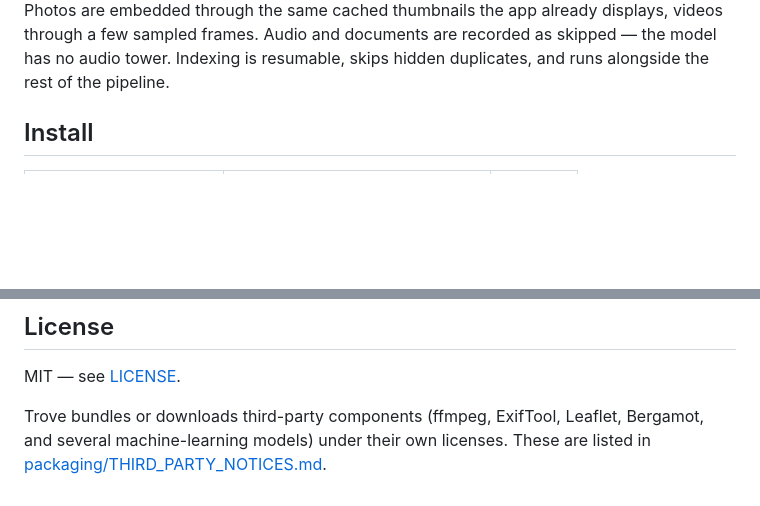
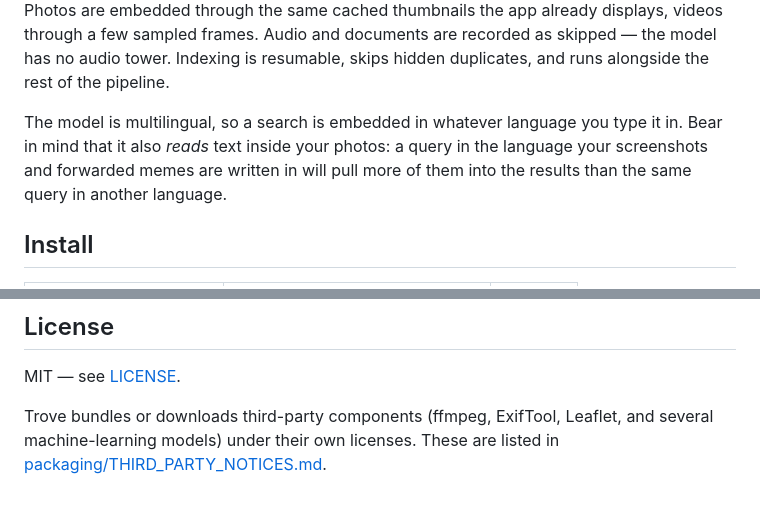
Before and after one commit to gapsa-0/Trove, a Markdown page: README.md, 2 parts joined by grey strips. GitHub-like rendering; blank space fills up the shorter version.

```diff
--- a/README.md
+++ b/README.md
@@ -115,6 +115,11 @@ nothing is fetched. Photos are embedded through the same cached thumbnails the
 app already displays, videos through a few sampled frames. Audio and documents
 are recorded as skipped — the model has no audio tower. Indexing is resumable,
 skips hidden duplicates, and runs alongside the rest of the pipeline.
+
+The model is multilingual, so a search is embedded in whatever language you
+type it in. Bear in mind that it also *reads* text inside your photos: a query
+in the language your screenshots and forwarded memes are written in will pull
+more of them into the results than the same query in another language.
 
 ## Install
 
@@ -268,6 +273,5 @@ no public roadmap; the changelog is the record of what has actually landed.
 MIT — see [LICENSE](LICENSE).
 
 Trove bundles or downloads third-party components (ffmpeg, ExifTool, Leaflet,
-Bergamot, and several machine-learning models) under their own licenses. These
-are listed in
-[packaging/THIRD_PARTY_NOTICES.md](packaging/THIRD_PARTY_NOTICES.md).
+and several machine-learning models) under their own licenses. These are listed
+in [packaging/THIRD_PARTY_NOTICES.md](packaging/THIRD_PARTY_NOTICES.md).
```
Also changed, not shown: ARCHITECTURE.md (+1 -0 lines), CHANGELOG.md (+18 -0 lines).
